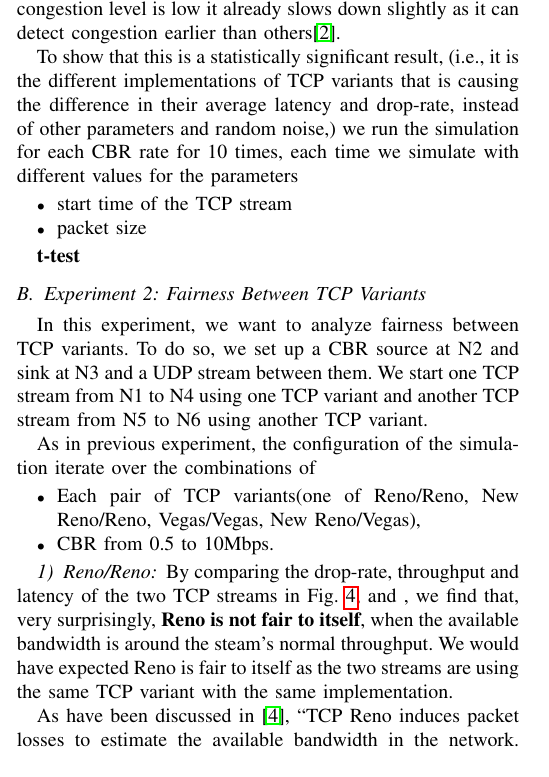
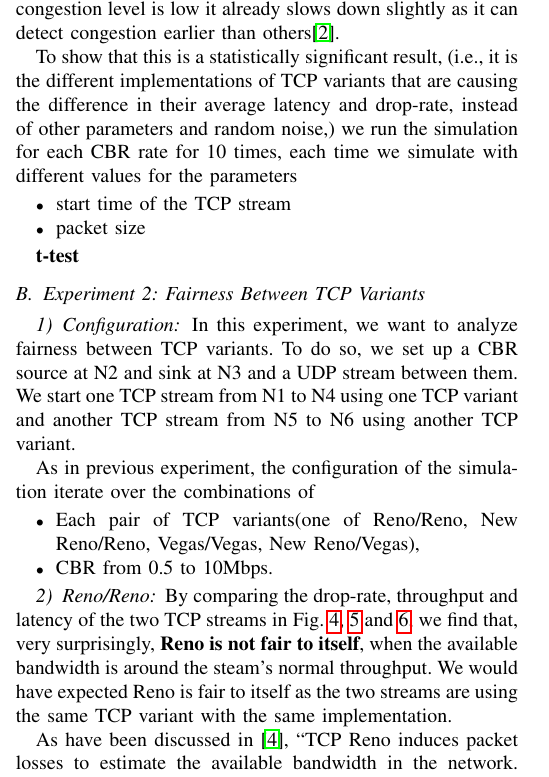
Before and after one commit to Cai41/ComputerNetwork, a LaTeX paper (p3/report/p3.tex): part of one column of page 2 of 5, cut so that both start at the same text. Compiled offline with pdfLaTeX; a missing font is replaced by an installed copy or a similar font; a LaTeX package or settings file that is missing is left out.

Commit message:
monir fix

```diff
--- a/p3/report/p3.tex
+++ b/p3/report/p3.tex
@@ -113,7 +113,7 @@ Fig. \ref{exp1_drop}, Fig. \ref{exp1_lat} and Fig. \ref{exp1_thpt} show the drop
 
 We can see that when CBR rate is lower than 7Mbps, all TCP variants performs almost the same except Vegas has slightly lower throughput. When congestion becomes more and more severe, TCP Vegas starts to stand out while all others remain having similar performance. TCP Vegas has significantly lower drop-rate and level of latency and throughput is higher. So overall, TCP Vegas is better except that even when congestion level is low it already slows down slightly as it can detect congestion earlier than others\cite{vegas}.
 
-To show that this is a statistically significant result, (i.e., it is the different implementations of TCP variants that is causing the difference in their average latency and drop-rate, instead of other parameters and random noise,) we run the simulation for each CBR rate for 10 times, each time we simulate with different values for the parameters
+To show that this is a statistically significant result, (i.e., it is the different implementations of TCP variants that are causing the difference in their average latency and drop-rate, instead of other parameters and random noise,) we run the simulation for each CBR rate for 10 times, each time we simulate with different values for the parameters
 
 \begin{itemize}
 \item start time of the TCP stream
@@ -124,6 +124,7 @@ To show that this is a statistically significant result, (i.e., it is the differ
 
 
 \subsection{Experiment 2: Fairness Between TCP Variants}
+\subsubsection{Configuration}
 
 In this experiment, we want to analyze fairness between TCP variants. To do so, we set up a CBR source at N2 and sink at N3 and a UDP stream between them. We start one TCP stream from N1 to N4 using one TCP
 variant and another TCP stream from N5 to N6 using another TCP variant.
@@ -162,7 +163,7 @@ New Reno/Vegas),
 \end{figure}
 
 
-By comparing the drop-rate, throughput and latency of the two TCP streams in Fig. \ref{exp2_Reno_Reno_thpt}, \label{exp2_Reno_Reno_lat} and \label{exp2_Reno_Reno_drop}, we find that, very surprisingly, \textbf{Reno is not fair to itself}, when the available bandwidth is around the steam's normal throughput. We would have expected Reno is fair to itself as the two streams are using the same TCP variant with the same implementation.
+By comparing the drop-rate, throughput and latency of the two TCP streams in Fig. \ref{exp2_Reno_Reno_thpt}, \ref{exp2_Reno_Reno_lat} and \ref{exp2_Reno_Reno_drop}, we find that, very surprisingly, \textbf{Reno is not fair to itself}, when the available bandwidth is around the steam's normal throughput. We would have expected Reno is fair to itself as the two streams are using the same TCP variant with the same implementation.
 
 As have been discussed in \cite{reno}, ``TCP Reno induces packet losses to estimate the available bandwidth in the network. While there
 are no packet losses, TCP Reno continues to increase its window size by one during each round
```
Also changed, not shown: p3/report/p3.pdf, p3/report/p3.tex (2 more changed lines).
